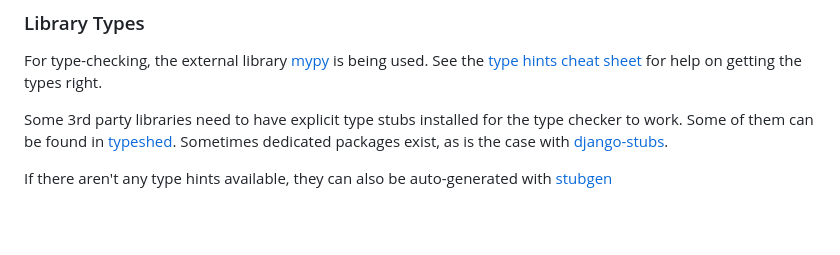
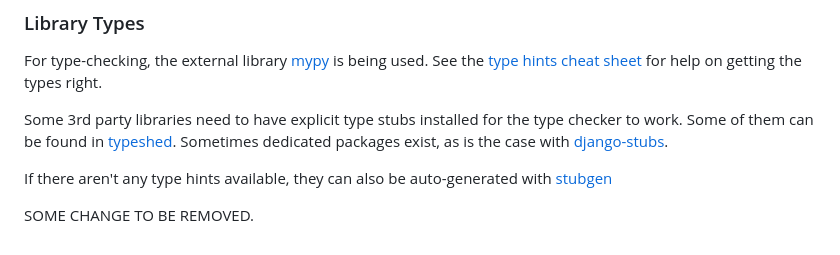
Before and after one commit to swissgeo/service-control, a Markdown page: README.md, the part around the change. Drawn GitHub-style; blank space fills up the shorter version.

```diff
--- a/README.md
+++ b/README.md
@@ -214,3 +214,5 @@ to work. Some of them can be found in [typeshed](https://github.com/python/types
 packages exist, as is the case with [django-stubs](https://pypi.org/project/django-stubs/).
 
 If there aren't any type hints available, they can also be auto-generated with [stubgen](https://mypy.readthedocs.io/en/stable/stubgen.html)
+
+SOME CHANGE TO BE REMOVED.
```
